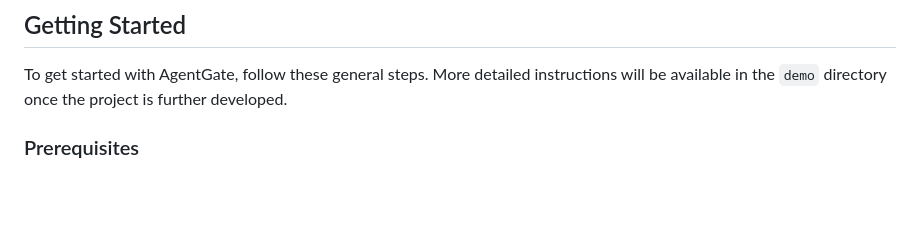
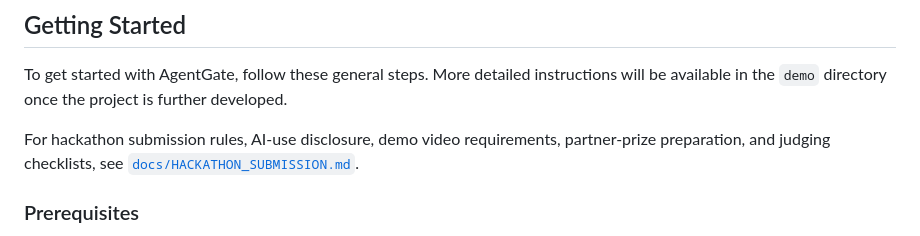
Before and after one commit to Byzantium-ETS/ethglobal-2026, a Markdown page: README.md, the part around the change. Rendered like a GitHub page; blank space fills up the shorter version.

Commit message:
docs: add hackathon submission guide

```diff
--- a/README.md
+++ b/README.md
@@ -105,6 +105,8 @@ A successful AgentGate implementation will meet the following criteria:
 
 To get started with AgentGate, follow these general steps. More detailed instructions will be available in the `demo` directory once the project is further developed.
 
+For hackathon submission rules, AI-use disclosure, demo video requirements, partner-prize preparation, and judging checklists, see [`docs/HACKATHON_SUBMISSION.md`](docs/HACKATHON_SUBMISSION.md).
+
 ### Prerequisites
 
 -   Node.js (LTS recommended)
```
Also changed, not shown: AGENTS.md (+2 -0 lines), docs/HACKATHON_SUBMISSION.md (added, +173 -0 lines).
